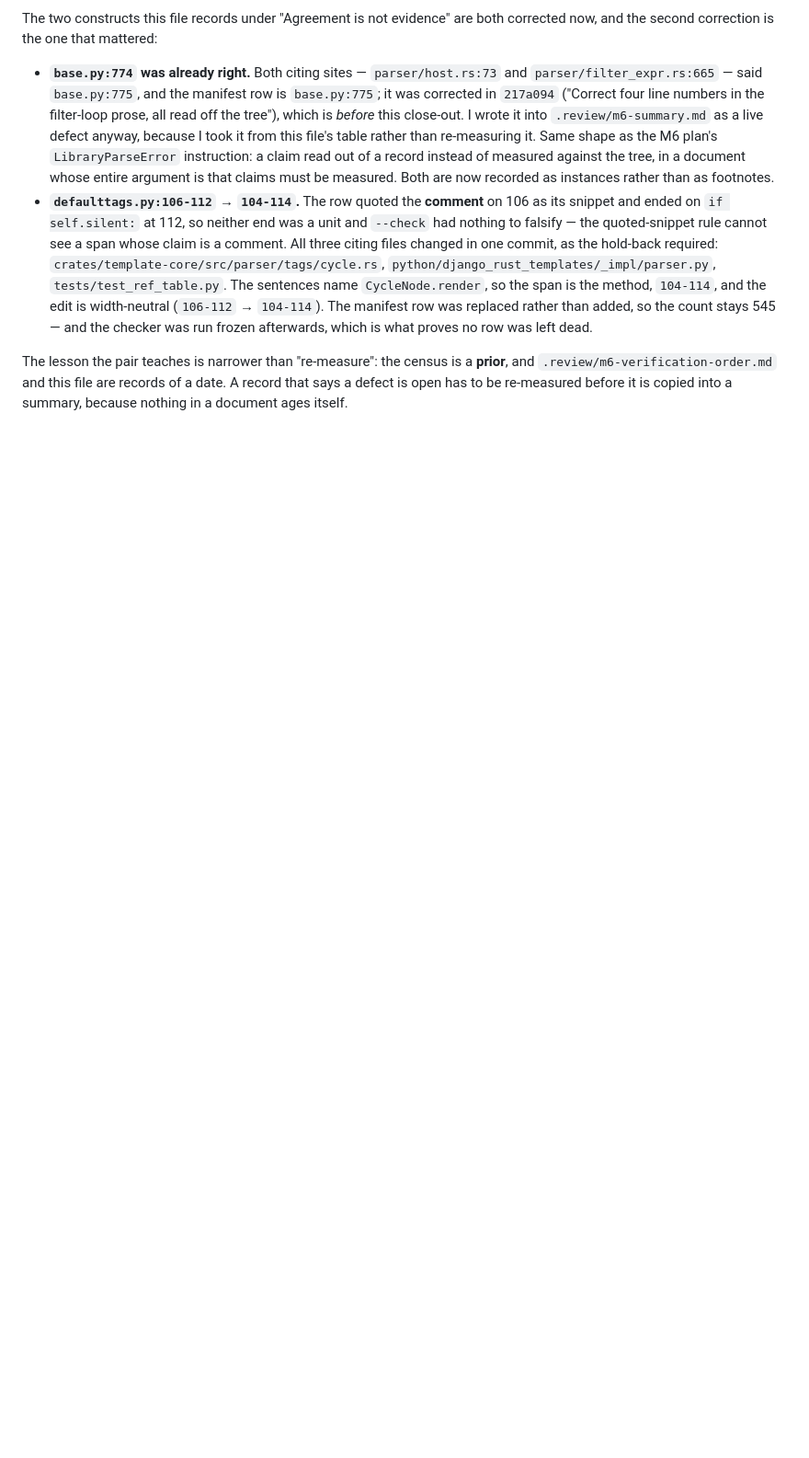
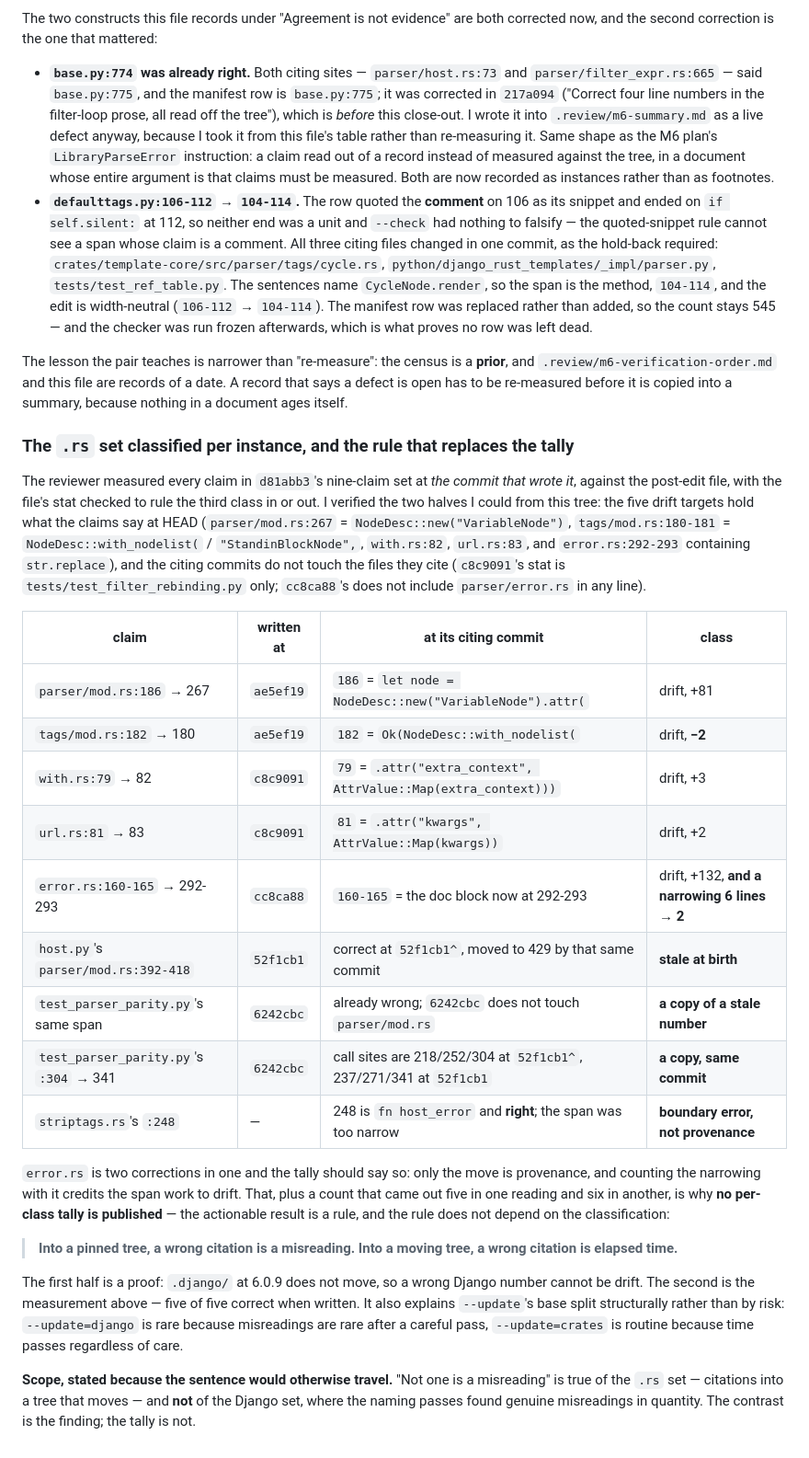
Before and after one commit to ipmb/django-rust-templates, a Markdown page: .review/m6-recon.md, the part around the change. Shown at 92% size. GitHub-like rendering; blank space fills up the shorter version.

```diff
--- a/.review/m6-recon.md
+++ b/.review/m6-recon.md
@@ -1185,3 +1185,48 @@ The lesson the pair teaches is narrower than "re-measure": the census is a
 **prior**, and `.review/m6-verification-order.md` and this file are records of a
 date. A record that says a defect is open has to be re-measured before it is
 copied into a summary, because nothing in a document ages itself.
+
+### The `.rs` set classified per instance, and the rule that replaces the tally
+
+The reviewer measured every claim in `d81abb3`'s nine-claim set at *the commit
+that wrote it*, against the post-edit file, with the file's stat checked to rule
+the third class in or out. I verified the two halves I could from this tree: the
+five drift targets hold what the claims say at HEAD (`parser/mod.rs:267` =
+`NodeDesc::new("VariableNode")`, `tags/mod.rs:180-181` = `NodeDesc::with_nodelist(`
+/ `"StandinBlockNode",`, `with.rs:82`, `url.rs:83`, and `error.rs:292-293`
+containing `str.replace`), and the citing commits do not touch the files they
+cite (`c8c9091`'s stat is `tests/test_filter_rebinding.py` only; `cc8ca88`'s does
+not include `parser/error.rs` in any line).
+
+| claim | written at | at its citing commit | class |
+|---|---|---|---|
+| `parser/mod.rs:186` → 267 | `ae5ef19` | `186` = `let node = NodeDesc::new("VariableNode").attr(` | drift, +81 |
+| `tags/mod.rs:182` → 180 | `ae5ef19` | `182` = `Ok(NodeDesc::with_nodelist(` | drift, **−2** |
+| `with.rs:79` → 82 | `c8c9091` | `79` = `.attr("extra_context", AttrValue::Map(extra_context)))` | drift, +3 |
+| `url.rs:81` → 83 | `c8c9091` | `81` = `.attr("kwargs", AttrValue::Map(kwargs))` | drift, +2 |
+| `error.rs:160-165` → 292-293 | `cc8ca88` | `160-165` = the doc block now at 292-293 | drift, +132, **and a narrowing 6 lines → 2** |
+| `host.py`'s `parser/mod.rs:392-418` | `52f1cb1` | correct at `52f1cb1^`, moved to 429 by that same commit | **stale at birth** |
+| `test_parser_parity.py`'s same span | `6242cbc` | already wrong; `6242cbc` does not touch `parser/mod.rs` | **a copy of a stale number** |
+| `test_parser_parity.py`'s `:304` → 341 | `6242cbc` | call sites are 218/252/304 at `52f1cb1^`, 237/271/341 at `52f1cb1` | **a copy, same commit** |
+| `striptags.rs`'s `:248` | — | 248 is `fn host_error` and **right**; the span was too narrow | **boundary error, not provenance** |
+
+`error.rs` is two corrections in one and the tally should say so: only the move
+is provenance, and counting the narrowing with it credits the span work to
+drift. That, plus a count that came out five in one reading and six in another,
+is why **no per-class tally is published** — the actionable result is a rule, and
+the rule does not depend on the classification:
+
+> **Into a pinned tree, a wrong citation is a misreading. Into a moving tree, a
+> wrong citation is elapsed time.**
+
+The first half is a proof: `.django/` at 6.0.9 does not move, so a wrong Django
+number cannot be drift. The second is the measurement above — five of five
+correct when written. It also explains `--update`'s base split structurally
+rather than by risk: `--update=django` is rare because misreadings are rare
+after a careful pass, `--update=crates` is routine because time passes
+regardless of care.
+
+**Scope, stated because the sentence would otherwise travel.** "Not one is a
+misreading" is true of the `.rs` set — citations into a tree that moves — and
+**not** of the Django set, where the naming passes found genuine misreadings in
+quantity. The contrast is the finding; the tally is not.
```
Also changed, not shown: .review/m6-summary.md (+44 -1 lines).
